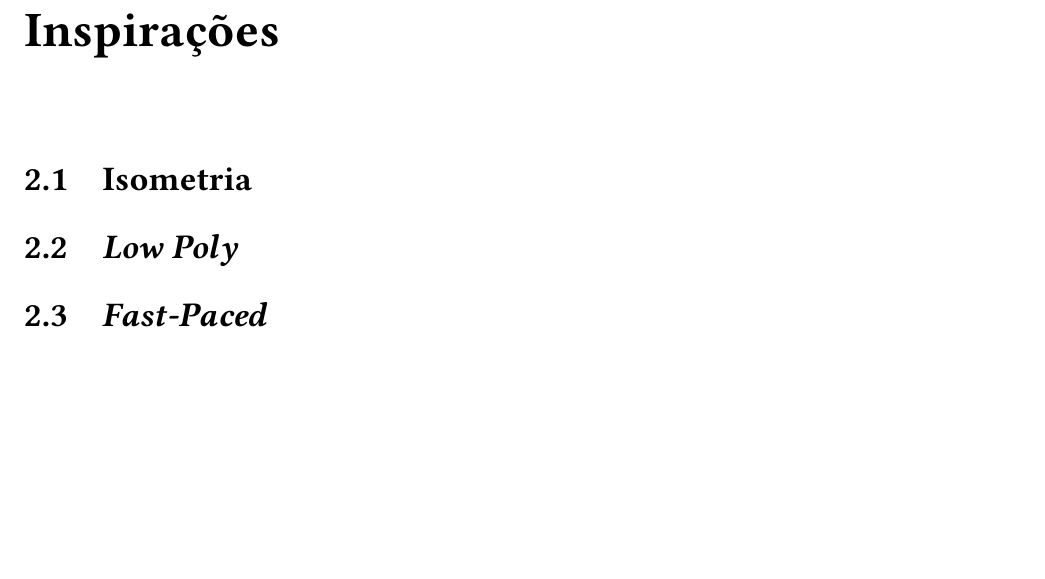
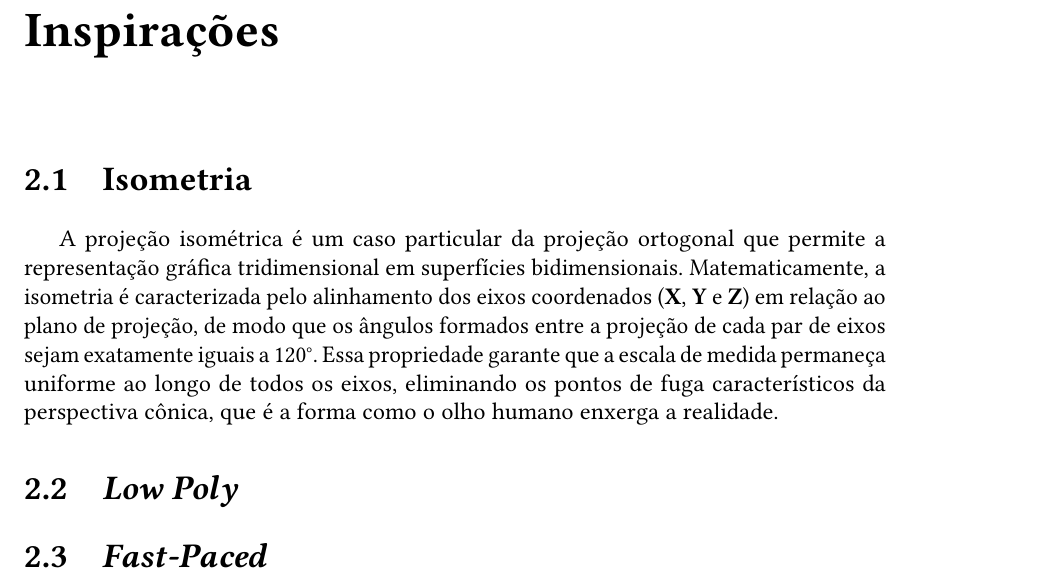
Before and after one commit to milas-ai/project-flowering, a LaTeX thesis (docs/final-paper/main.tex, which reads docs/final-paper/content/01-inspirations.tex): part of page 17 of 56, cut so that both start at the same text, the shorter picture padded with empty space. Compiled offline with pdfLaTeX.

Commit message:
docs: introduce mathematical overview for isometry section

```diff
--- a/docs/final-paper/content/01-inspirations.tex
+++ b/docs/final-paper/content/01-inspirations.tex
@@ -6,6 +6,14 @@
 \section{Isometria}
 \label{sec:isometria}
 
+A projeção isométrica é um caso particular da projeção ortogonal que permite a representação
+gráfica tridimensional em superfícies bidimensionais. Matematicamente, a isometria é
+caracterizada pelo alinhamento dos eixos coordenados (\textbf{X}, \textbf{Y} e \textbf{Z}) em relação ao plano de
+projeção, de modo que os ângulos formados entre a projeção de cada par de eixos sejam
+exatamente iguais a 120$\degree$. Essa propriedade garante que a escala de medida permaneça
+uniforme ao longo de todos os eixos, eliminando os pontos de fuga característicos da
+perspectiva cônica, que é a forma como o olho humano enxerga a realidade.
+
 
 \section{\textit{Low Poly}}
 \label{sec:low_poly}
```
Also changed, not shown: docs/final-paper/main.pdf.
